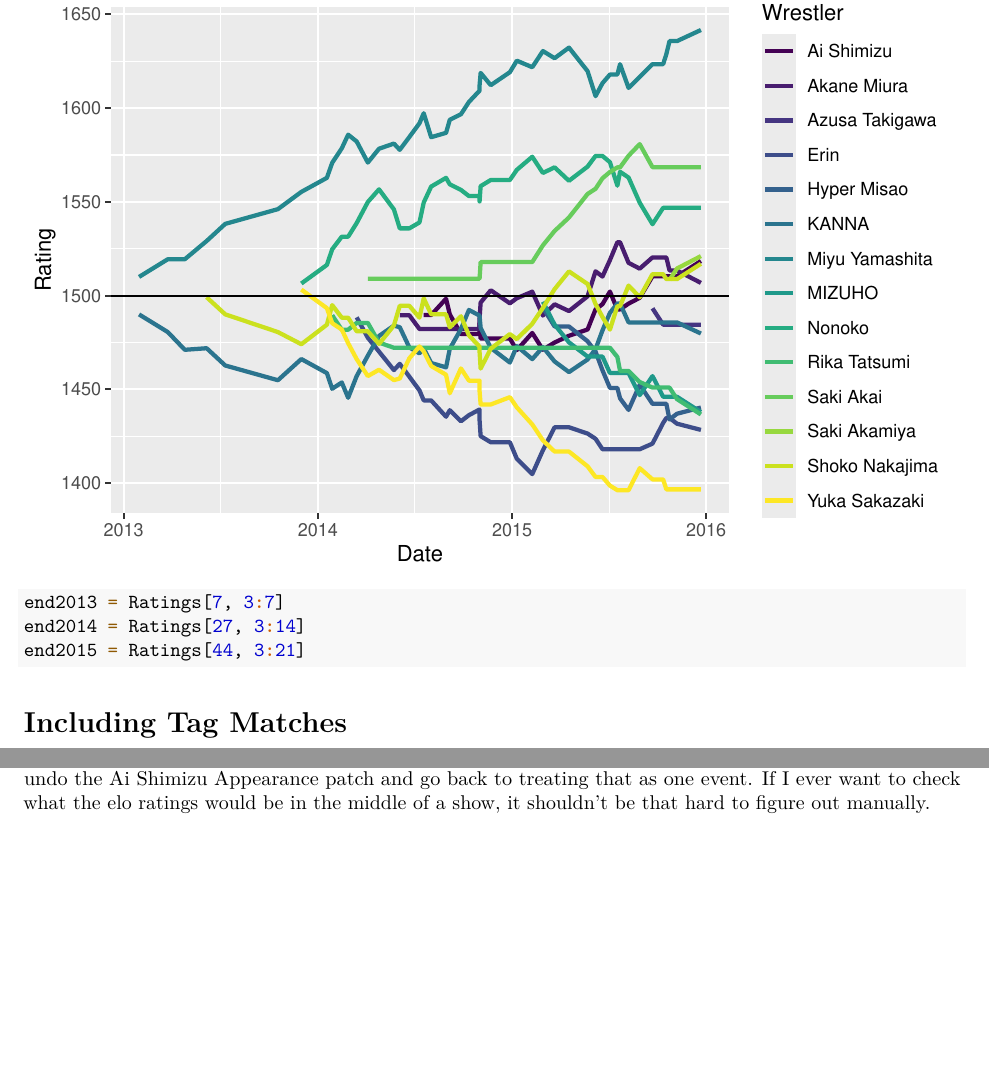
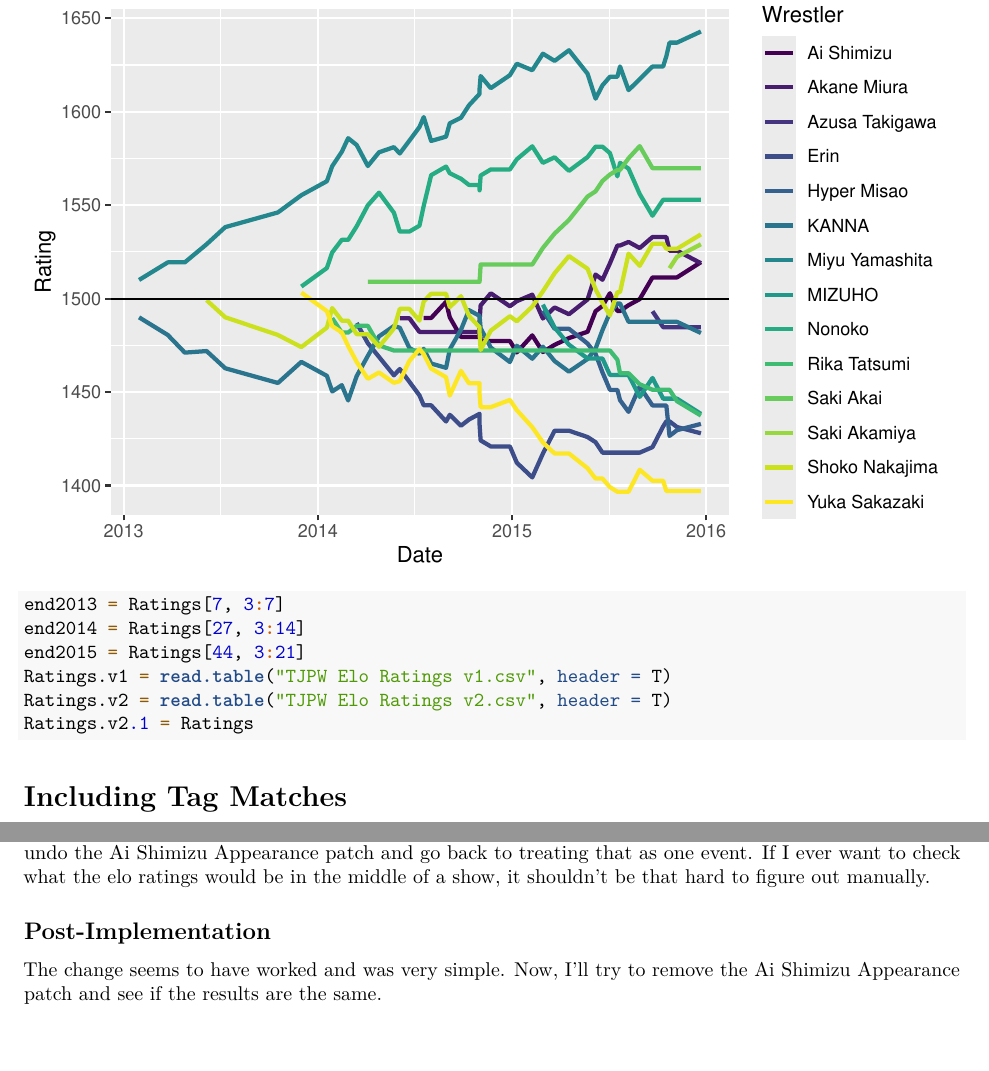
Before and after one commit to leblumbe/TJPW-Metrics, an R Markdown document (TJPW Metrics.Rmd): two parts of pages 7 and 10 of 10, joined at a grey line, cut so that both start at the same text. Rendered offline with R 4.5, knitr and Pandoc, then LaTeX, with nearby package versions.

Commit message:
Fixed multiple match on one show issue. Updated to Elo Ratings v2.1

````diff
--- a/TJPW Metrics.Rmd
+++ b/TJPW Metrics.Rmd
@@ -223,6 +226,9 @@ long.2015 %>%
 end2013 = Ratings[7, 3:7]
 end2014 = Ratings[27, 3:14]
 end2015 = Ratings[44, 3:21]
+Ratings.v1 = read.table("TJPW Elo Ratings v1.csv", header = T)
+Ratings.v2 = read.table("TJPW Elo Ratings v2.csv", header = T)
+Ratings.v2.1 = Ratings
 ```
 
 # Including Tag Matches
@@ -294,3 +300,7 @@ Once I have enough data being fed in, I should be able to use my ratings to answ
 # 12/21/21 Notes
 
 I have realized that my function to calculate ratings for an individual event have a flaw for when a wrestler has more than one match at an event. While this is a fairly rare occurrence, it does happen a few times, especially for the semifinals and finals of the Princess Cup. I believe this should be a simple fix where I have the prior ratings update at the end of the for loop for each individual match. This should also enable me to undo the Ai Shimizu Appearance patch and go back to treating that as one event. If I ever want to check what the elo ratings would be in the middle of a show, it shouldn't be that hard to figure out manually.
+
+## Post-Implementation
+
+The change seems to have worked and was very simple. Now, I'll try to remove the Ai Shimizu Appearance patch and see if the results are the same.
````
Also changed, not shown: TJPW Metrics.Rmd (3 more changed lines).
